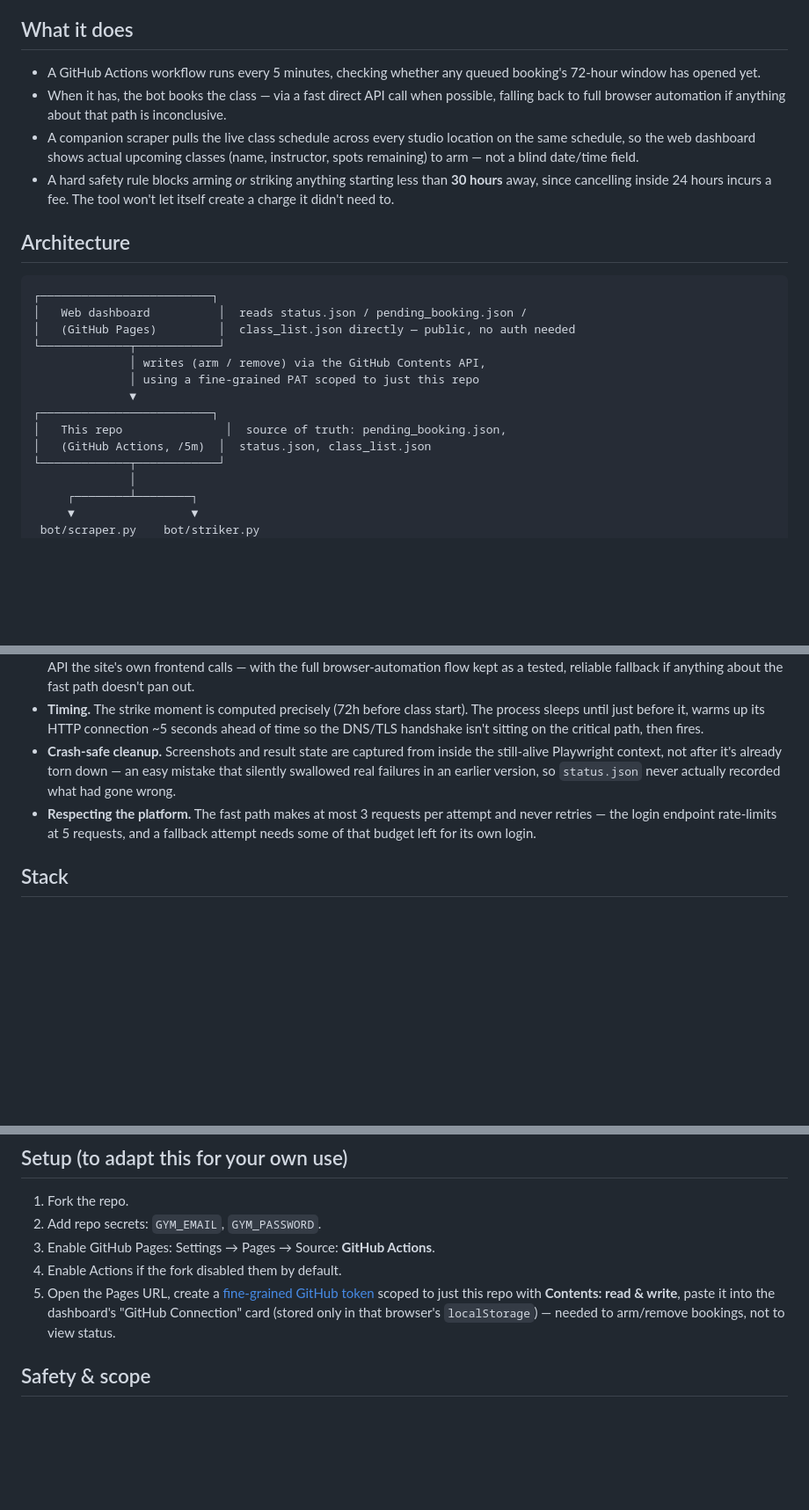
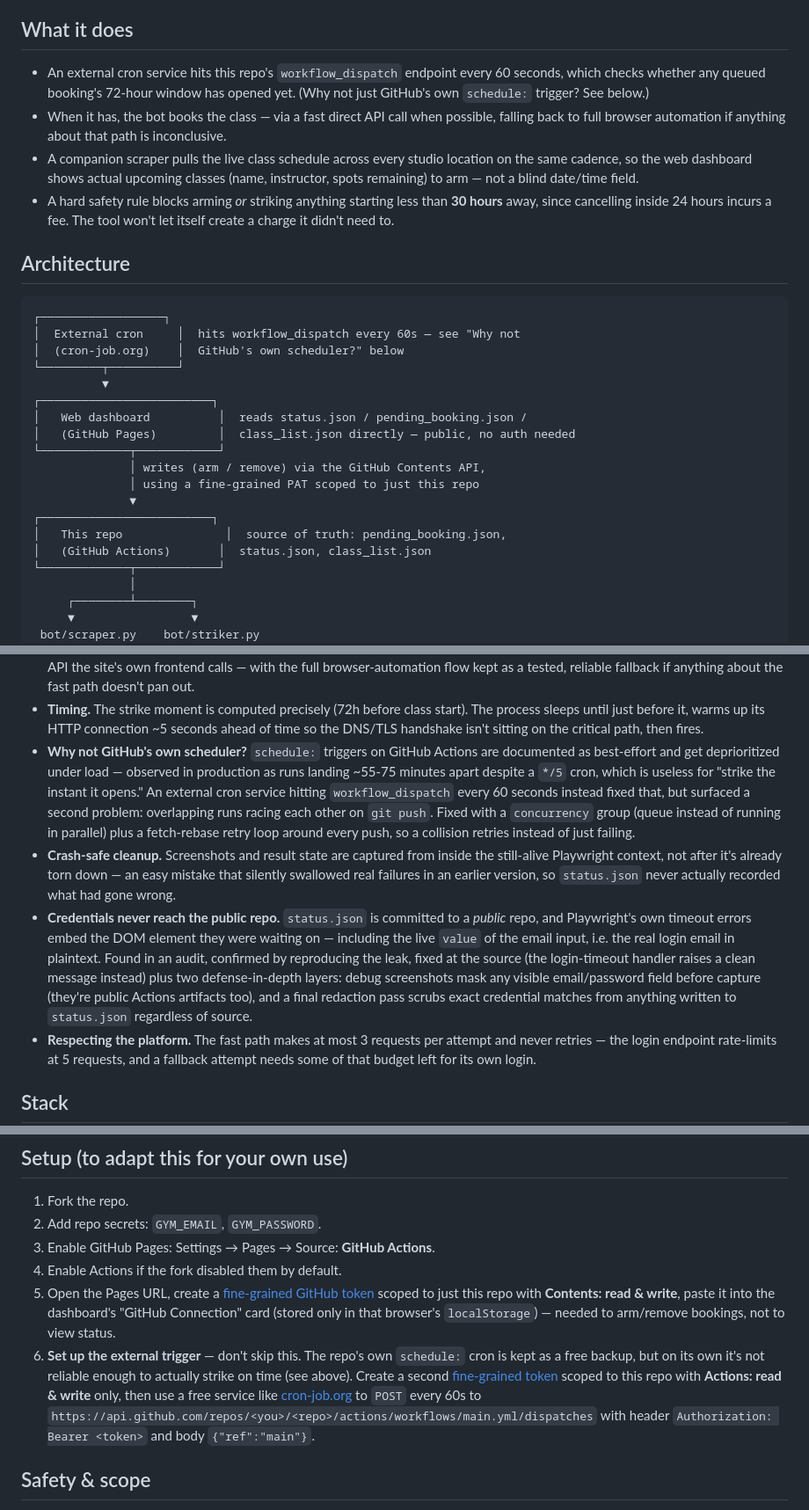
Before and after one commit to SidharthJoly/ClassSniper, a Markdown page: README.md, 3 parts joined by grey strips. Shown at 88% size. Drawn GitHub-style; blank space fills up the shorter version.

Commit message:
Update README: external trigger, concurrency fix, security audit findings
Brings the docs back in line with what's actually running. Three real
pieces of engineering since the README was last touched:
- The GitHub-scheduler-is-unreliable discovery and the external-trigger
  fix, plus the concurrency/resilient-push fix that fixing it surfaced.
- The credential-leak security audit and its fix.
Setup instructions now include the external trigger step, since skipping
it silently degrades a fork back to the ~hourly-at-best native scheduler.

Co-Authored-By: Claude Sonnet 5 <noreply@anthropic.com>

````diff
--- a/README.md
+++ b/README.md
@@ -14,13 +14,14 @@ several locations, isn't realistic. This automates it.
 
 ## What it does
 
-- A GitHub Actions workflow runs every 5 minutes, checking whether any queued
-  booking's 72-hour window has opened yet.
+- An external cron service hits this repo's `workflow_dispatch` endpoint every
+  60 seconds, which checks whether any queued booking's 72-hour window has
+  opened yet. (Why not just GitHub's own `schedule:` trigger? See below.)
 - When it has, the bot books the class — via a fast direct API call when possible,
   falling back to full browser automation if anything about that path is
   inconclusive.
 - A companion scraper pulls the live class schedule across every studio location
-  on the same schedule, so the web dashboard shows actual upcoming classes (name,
+  on the same cadence, so the web dashboard shows actual upcoming classes (name,
   instructor, spots remaining) to arm — not a blind date/time field.
 - A hard safety rule blocks arming *or* striking anything starting less than
   **30 hours** away, since cancelling inside 24 hours incurs a fee. The tool
@@ -29,6 +30,11 @@ several locations, isn't realistic. This automates it.
 ## Architecture
 
 ```
+┌──────────────────┐
+│  External cron     │  hits workflow_dispatch every 60s — see "Why not
+│  (cron-job.org)    │  GitHub's own scheduler?" below
+└─────────┬──────────┘
+          ▼
 ┌─────────────────────────┐
 │   Web dashboard          │  reads status.json / pending_booking.json /
 │   (GitHub Pages)         │  class_list.json directly — public, no auth needed
@@ -38,7 +44,7 @@ several locations, isn't realistic. This automates it.
               ▼
 ┌─────────────────────────┐
 │   This repo               │  source of truth: pending_booking.json,
-│   (GitHub Actions, /5m)  │  status.json, class_list.json
+│   (GitHub Actions)       │  status.json, class_list.json
 └─────────────┬────────────┘
               │
      ┌────────┴────────┐
@@ -69,10 +75,27 @@ several locations, isn't realistic. This automates it.
   The process sleeps until just before it, warms up its HTTP connection ~5
   seconds ahead of time so the DNS/TLS handshake isn't sitting on the critical
   path, then fires.
+- **Why not GitHub's own scheduler?** `schedule:` triggers on GitHub Actions are
+  documented as best-effort and get deprioritized under load — observed in
+  production as runs landing ~55-75 minutes apart despite a `*/5` cron, which is
+  useless for "strike the instant it opens." An external cron service hitting
+  `workflow_dispatch` every 60 seconds instead fixed that, but surfaced a second
+  problem: overlapping runs racing each other on `git push`. Fixed with a
+  `concurrency` group (queue instead of running in parallel) plus a fetch-rebase
+  retry loop around every push, so a collision retries instead of just failing.
 - **Crash-safe cleanup.** Screenshots and result state are captured from inside
   the still-alive Playwright context, not after it's already torn down — an easy
   mistake that silently swallowed real failures in an earlier version, so
   `status.json` never actually recorded what had gone wrong.
+- **Credentials never reach the public repo.** `status.json` is committed to a
+  *public* repo, and Playwright's own timeout errors embed the DOM element they
+  were waiting on — including the live `value` of the email input, i.e. the real
+  login email in plaintext. Found in an audit, confirmed by reproducing the leak,
+  fixed at the source (the login-timeout handler raises a clean message instead)
+  plus two defense-in-depth layers: debug screenshots mask any visible
+  email/password field before capture (they're public Actions artifacts too),
+  and a final redaction pass scrubs exact credential matches from anything
+  written to `status.json` regardless of source.
 - **Respecting the platform.** The fast path makes at most 3 requests per attempt
   and never retries — the login endpoint rate-limits at 5 requests, and a
   fallback attempt needs some of that budget left for its own login.
@@ -92,6 +115,14 @@ Python · [Playwright](https://playwright.dev) · GitHub Actions · vanilla HTML
    scoped to just this repo with **Contents: read & write**, paste it into the
    dashboard's "GitHub Connection" card (stored only in that browser's
    `localStorage`) — needed to arm/remove bookings, not to view status.
+6. **Set up the external trigger** — don't skip this. The repo's own `schedule:`
+   cron is kept as a free backup, but on its own it's not reliable enough to
+   actually strike on time (see above). Create a second
+   [fine-grained token](https://github.com/settings/personal-access-tokens/new)
+   scoped to this repo with **Actions: read & write** only, then use a free
+   service like [cron-job.org](https://cron-job.org) to `POST` every 60s to
+   `https://api.github.com/repos/<you>/<repo>/actions/workflows/main.yml/dispatches`
+   with header `Authorization: Bearer <token>` and body `{"ref":"main"}`.
 
 ## Safety & scope
 
````
